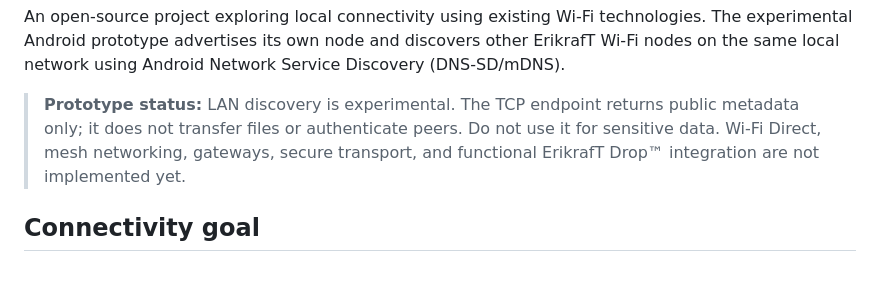
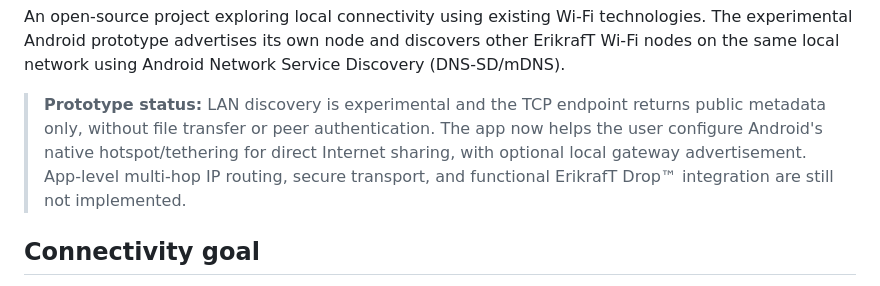
Before and after one commit to erikraft/WiFi, a Markdown page: README.md, the part around the change. GitHub-like rendering.

Commit message:
Document Android gateway capability and limitations

```diff
--- a/README.md
+++ b/README.md
@@ -7,7 +7,7 @@
 
 An open-source project exploring local connectivity using existing Wi-Fi technologies. The experimental Android prototype advertises its own node and discovers other ErikrafT Wi-Fi nodes on the same local network using Android Network Service Discovery (DNS-SD/mDNS).
 
-> **Prototype status:** LAN discovery is experimental. The TCP endpoint returns public metadata only; it does not transfer files or authenticate peers. Do not use it for sensitive data. Wi-Fi Direct, mesh networking, gateways, secure transport, and functional ErikrafT Drop™ integration are not implemented yet.
+> **Prototype status:** LAN discovery is experimental and the TCP endpoint returns public metadata only, without file transfer or peer authentication. The app now helps the user configure Android's native hotspot/tethering for direct Internet sharing, with optional local gateway advertisement. App-level multi-hop IP routing, secure transport, and functional ErikrafT Drop™ integration are still not implemented.
 
 ## Connectivity goal
 
```
